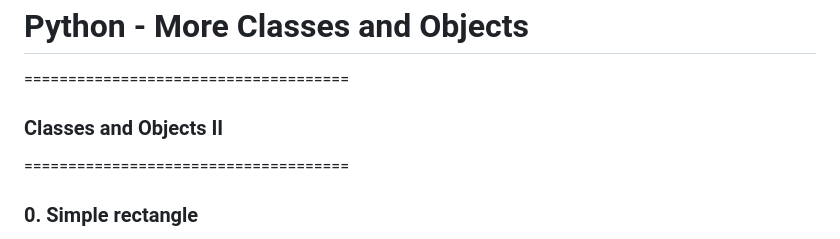
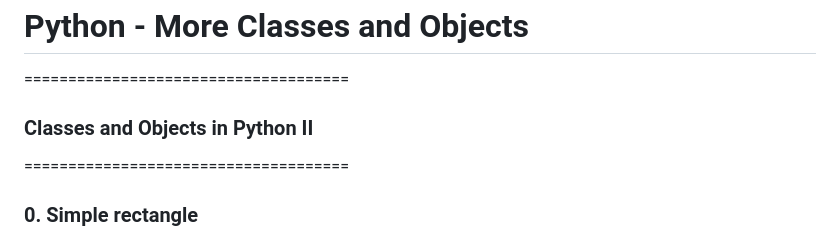
Before and after one commit to Magnusmajo/holbertonschool-higher_level_programming, a Markdown page: python-more_classes/README.md, the part around the change. Drawn GitHub-style.

Commit message:
Python - More Classes and Objects

```diff
--- a/python-more_classes/README.md
+++ b/python-more_classes/README.md
@@ -1,6 +1,6 @@
 # Python - More Classes and Objects
 =====================================
-### Classes and Objects II
+### Classes and Objects in Python II
 =====================================
 
 ### 0. Simple rectangle
```
